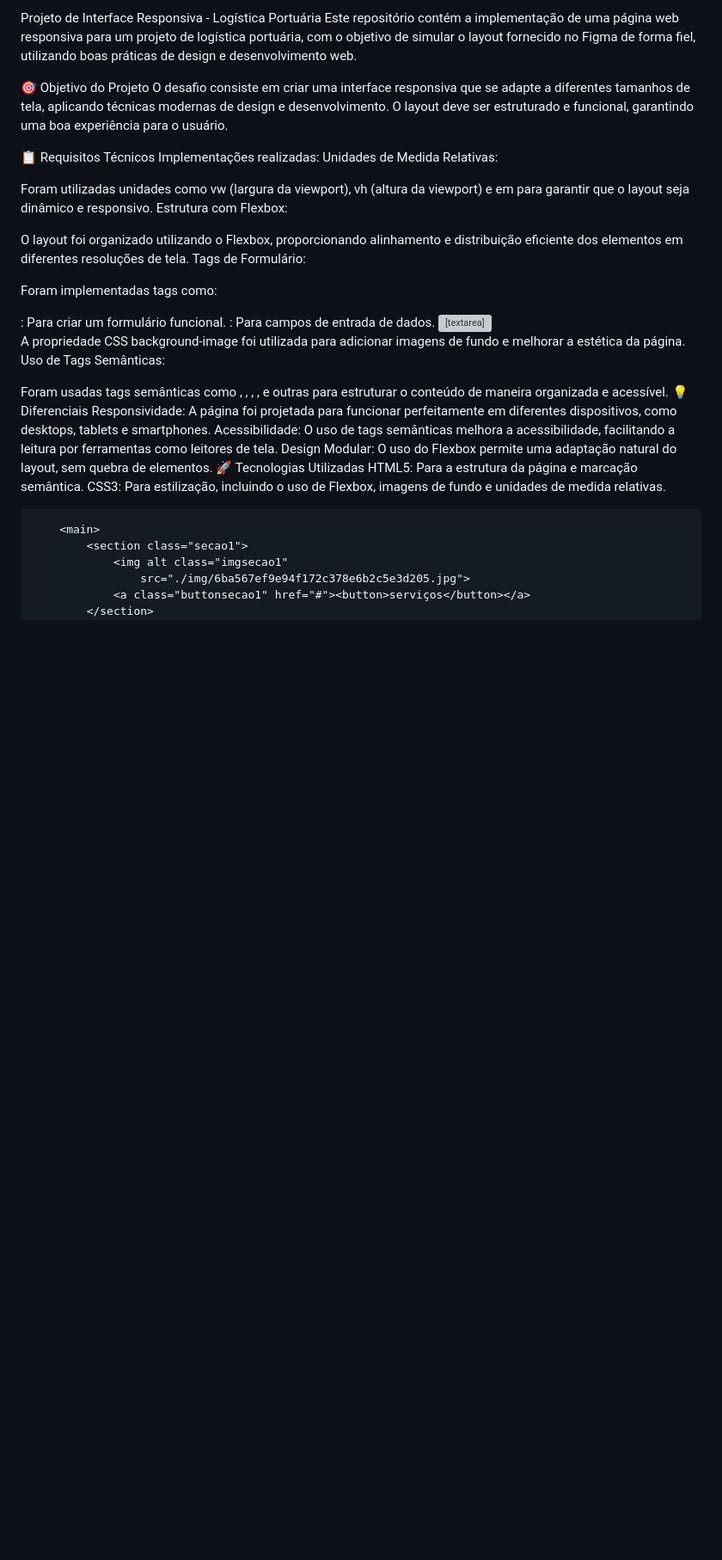
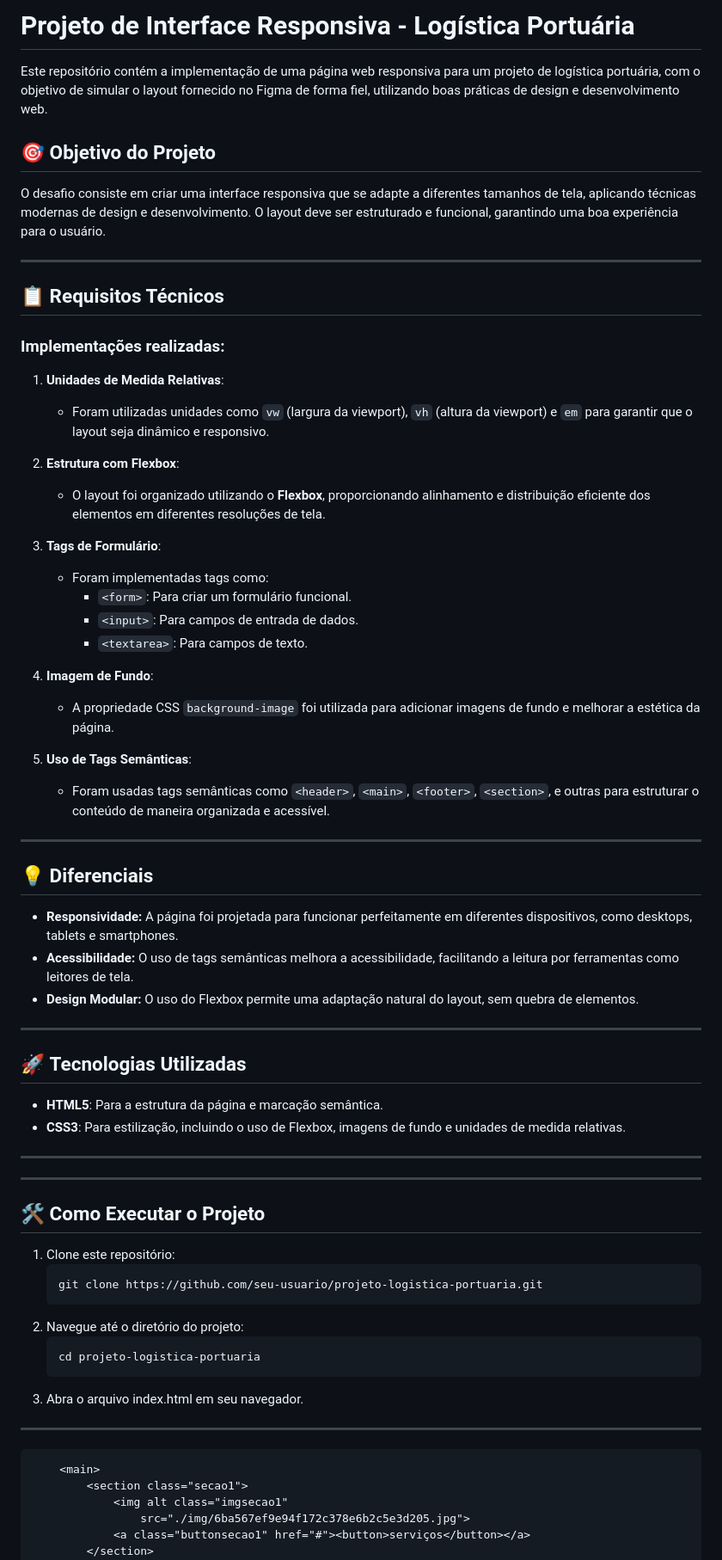
Before and after one commit to veriatobr/Desfio2VNW-, a Markdown page: README.md, the part around the change. Shown: that part at 86% size. GitHub-like rendering; blank space fills up the shorter version; grey boxes are pictures that could not be loaded.

Commit message:
Update README.md
melhorias

````diff
--- a/README.md
+++ b/README.md
@@ -1,36 +1,71 @@
-Projeto de Interface Responsiva - Logística Portuária
+# Projeto de Interface Responsiva - Logística Portuária
+
 Este repositório contém a implementação de uma página web responsiva para um projeto de logística portuária, com o objetivo de simular o layout fornecido no Figma de forma fiel, utilizando boas práticas de design e desenvolvimento web.
 
-🎯 Objetivo do Projeto
+## 🎯 **Objetivo do Projeto**
+
 O desafio consiste em criar uma interface responsiva que se adapte a diferentes tamanhos de tela, aplicando técnicas modernas de design e desenvolvimento. O layout deve ser estruturado e funcional, garantindo uma boa experiência para o usuário.
 
-📋 Requisitos Técnicos
-Implementações realizadas:
-Unidades de Medida Relativas:
+---
 
-Foram utilizadas unidades como vw (largura da viewport), vh (altura da viewport) e em para garantir que o layout seja dinâmico e responsivo.
-Estrutura com Flexbox:
+## 📋 **Requisitos Técnicos**
 
-O layout foi organizado utilizando o Flexbox, proporcionando alinhamento e distribuição eficiente dos elementos em diferentes resoluções de tela.
-Tags de Formulário:
+### Implementações realizadas:
 
-Foram implementadas tags como:
-<form>: Para criar um formulário funcional.
-<input>: Para campos de entrada de dados.
-<textarea>: Para campos de texto.
-Imagem de Fundo:
+1. **Unidades de Medida Relativas**:
 
-A propriedade CSS background-image foi utilizada para adicionar imagens de fundo e melhorar a estética da página.
-Uso de Tags Semânticas:
+   - Foram utilizadas unidades como `vw` (largura da viewport), `vh` (altura da viewport) e `em` para garantir que o layout seja dinâmico e responsivo.
 
-Foram usadas tags semânticas como <header>, <main>, <footer>, <section>, e outras para estruturar o conteúdo de maneira organizada e acessível.
-💡 Diferenciais
-Responsividade: A página foi projetada para funcionar perfeitamente em diferentes dispositivos, como desktops, tablets e smartphones.
-Acessibilidade: O uso de tags semânticas melhora a acessibilidade, facilitando a leitura por ferramentas como leitores de tela.
-Design Modular: O uso do Flexbox permite uma adaptação natural do layout, sem quebra de elementos.
-🚀 Tecnologias Utilizadas
-HTML5: Para a estrutura da página e marcação semântica.
-CSS3: Para estilização, incluindo o uso de Flexbox, imagens de fundo e unidades de medida relativas.
+2. **Estrutura com Flexbox**:
+
+   - O layout foi organizado utilizando o **Flexbox**, proporcionando alinhamento e distribuição eficiente dos elementos em diferentes resoluções de tela.
+
+3. **Tags de Formulário**:
+
+   - Foram implementadas tags como:
+     - `<form>`: Para criar um formulário funcional.
+     - `<input>`: Para campos de entrada de dados.
+     - `<textarea>`: Para campos de texto.
+
+4. **Imagem de Fundo**:
+
+   - A propriedade CSS `background-image` foi utilizada para adicionar imagens de fundo e melhorar a estética da página.
+
+5. **Uso de Tags Semânticas**:
+   - Foram usadas tags semânticas como `<header>`, `<main>`, `<footer>`, `<section>`, e outras para estruturar o conteúdo de maneira organizada e acessível.
+
+---
+
+## 💡 **Diferenciais**
+
+- **Responsividade:** A página foi projetada para funcionar perfeitamente em diferentes dispositivos, como desktops, tablets e smartphones.
+- **Acessibilidade:** O uso de tags semânticas melhora a acessibilidade, facilitando a leitura por ferramentas como leitores de tela.
+- **Design Modular:** O uso do Flexbox permite uma adaptação natural do layout, sem quebra de elementos.
+
+---
+
+## 🚀 **Tecnologias Utilizadas**
+
+- **HTML5**: Para a estrutura da página e marcação semântica.
+- **CSS3**: Para estilização, incluindo o uso de Flexbox, imagens de fundo e unidades de medida relativas.
+
+---
+
+---
+
+## 🛠️ **Como Executar o Projeto**
+
+1. Clone este repositório:
+   ```bash
+   git clone https://github.com/seu-usuario/projeto-logistica-portuaria.git
+   ```
+2. Navegue até o diretório do projeto:
+   ```bash
+   cd projeto-logistica-portuaria
+   ```
+3. Abra o arquivo index.html em seu navegador.
+
+---
 
 
 
````
